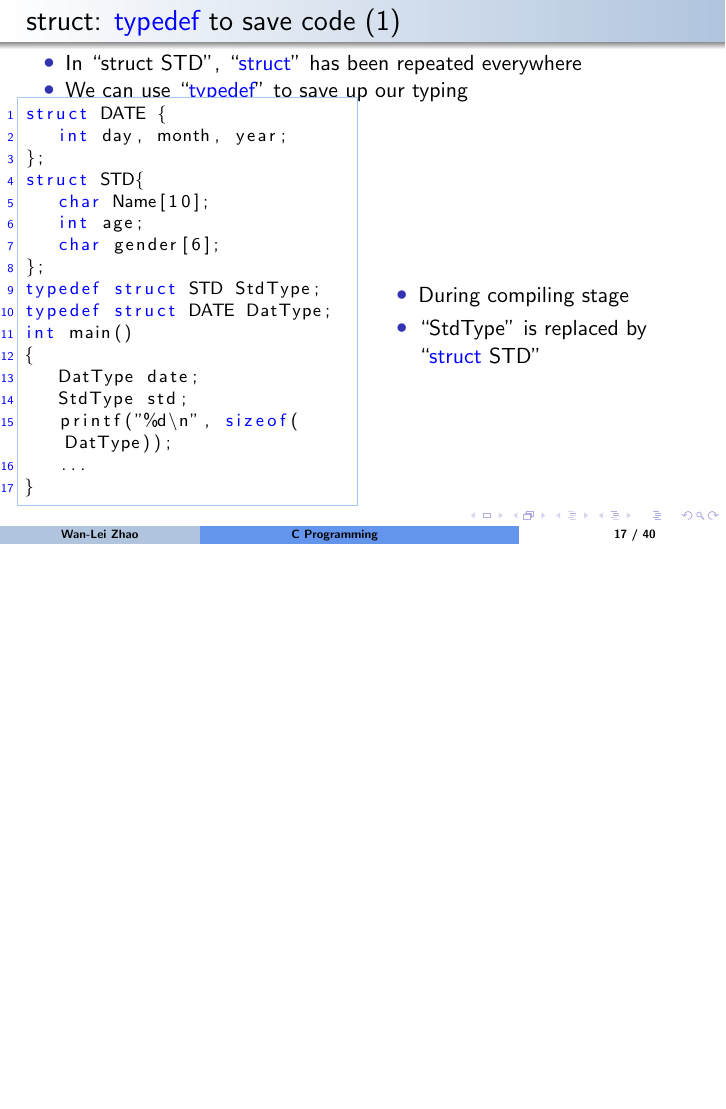
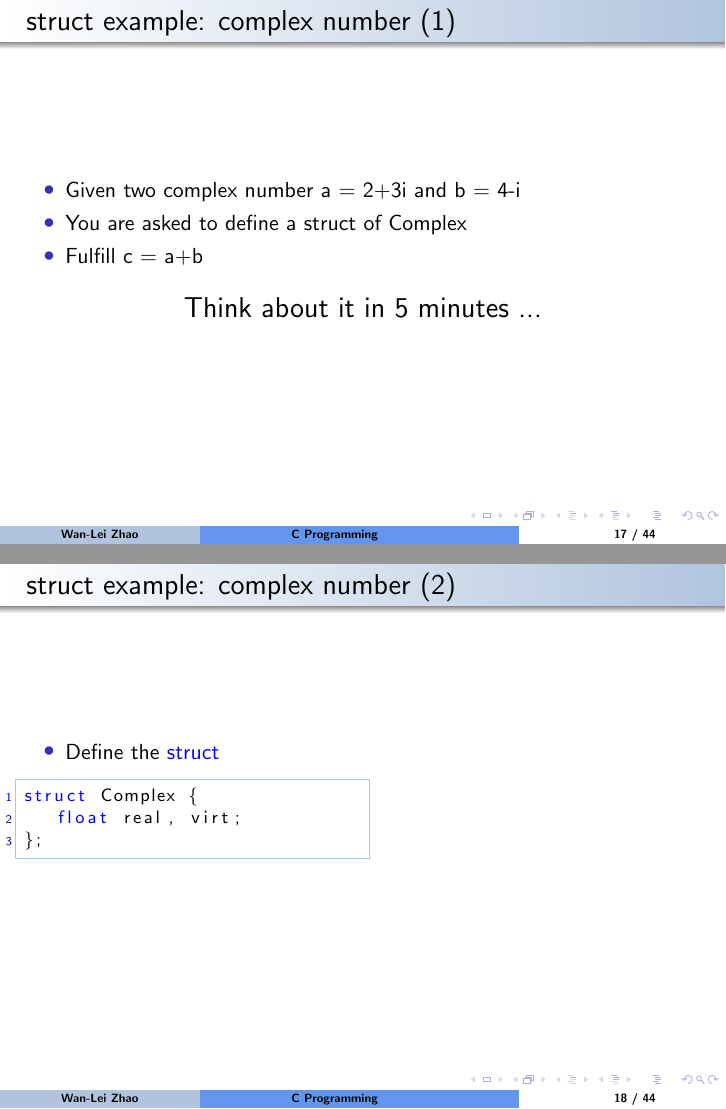
Before and after one commit to wlzhao22/clecture, LaTeX slides (lecture7/lec7.tex, which reads lecture7/structs.tex): page 17 of 40 before the commit and pages 17 and 18 of 44 after it, the two joined at a grey line, the shorter picture padded with empty space. Compiled offline with pdfLaTeX.

Commit message:
Add files via upload
Signed-off-by: Einestein <106955055+wlzhao22@users.noreply.github.com>

```diff
--- a/lecture7/structs.tex
+++ b/lecture7/structs.tex
@@ -385,3 +386,31 @@ int main()
 \end{columns}
 \end{frame}
 
+\begin{frame}{struct example: complex number (1)}
+\begin{itemize}
+	\item {Given two complex number a = 2+3i and b = 4-i}
+	\item {You are asked to define a struct of Complex}
+	\item {Fulfill c = a+b}
+\end{itemize}
+\begin{center}
+\Large{
+	Think about it in 5 minutes ...
+	}
+\end{center}
+
+\end{frame}
+
+\begin{frame}[fragile]{struct example: complex number (2)}
+\begin{itemize}
+	\item {Define the \textcolor{blue}{struct}}
+\end{itemize}
+\begin{lstlisting}[linewidth=0.5\linewidth]
+struct Complex {
+   float real, virt;
+};
+\end{lstlisting}
+\end{frame}
+
+\begin{frame}[fragile]{struct example: complex number (3)}
+\begin{lstlisting}
+struct Complex {
@@ -387,0 +426,3 @@ int main()
+\begin{frame}[fragile]{struct example: complex number (4)}
+\begin{lstlisting}
+struct Complex {
@@ -391,18 +451,14 @@ int main()
 	\item {In ``struct STD'',  ``\textcolor{blue}{struct}'' has been repeated everywhere}
 	\item {We can use ``\textcolor{blue}{typedef}'' to save up our typing}
 \end{itemize}
-\vspace{-0.15in}
-\begin{columns}
-\begin{column}{0.48\linewidth}
+\vspace{-0.03in}
 \begin{lstlisting}
 struct DATE {
-   int day, month, year;
-};
+   int day, month, year;};
 struct STD{
    char Name[10];
    int age;
-   char gender[6];
-};
+   char gender[6];};
 typedef struct STD StdType;
 typedef struct DATE DatType;
 int main()
```
Also changed, not shown: lecture7/union.tex (+19 -23 lines), lecture7/structs.tex (42 more changed lines).
